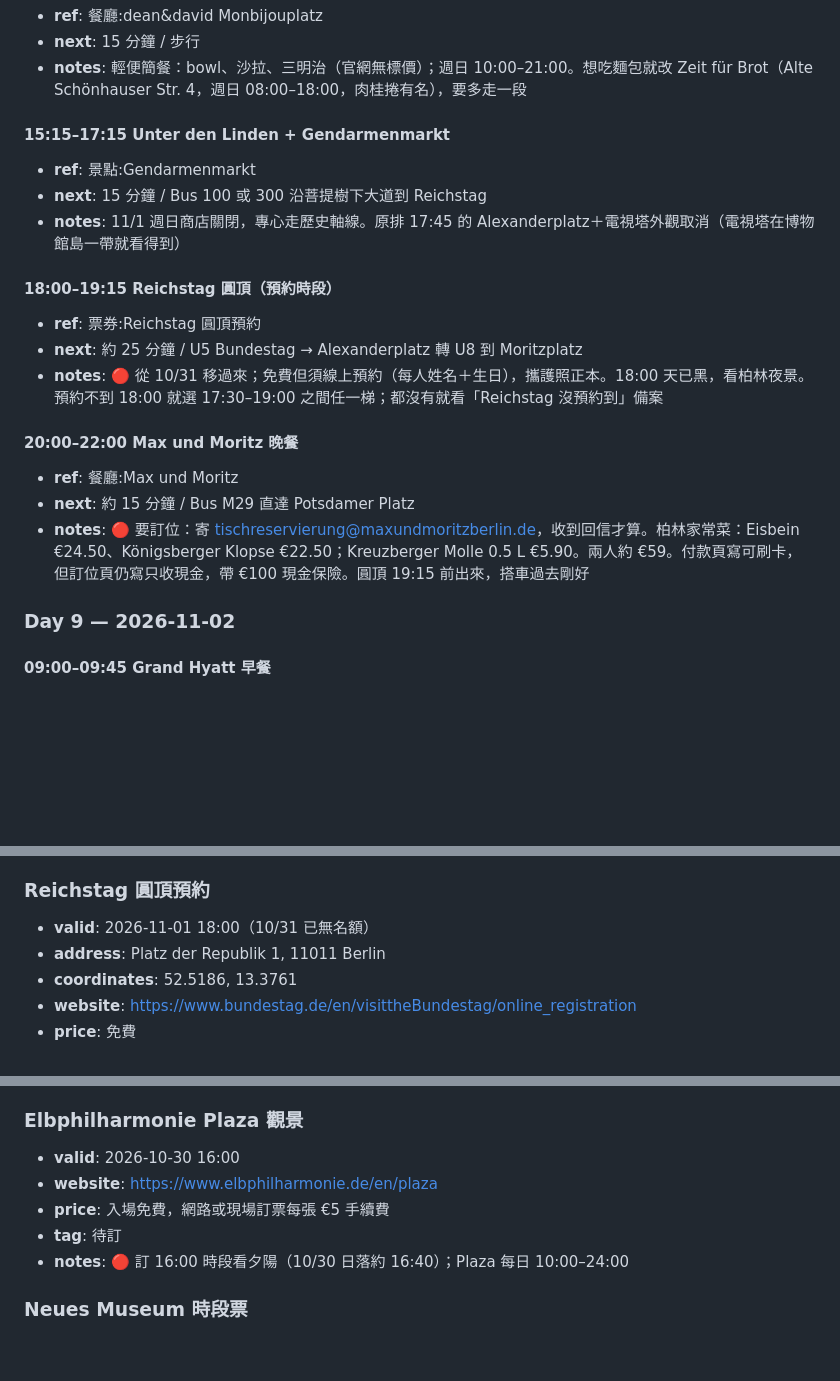
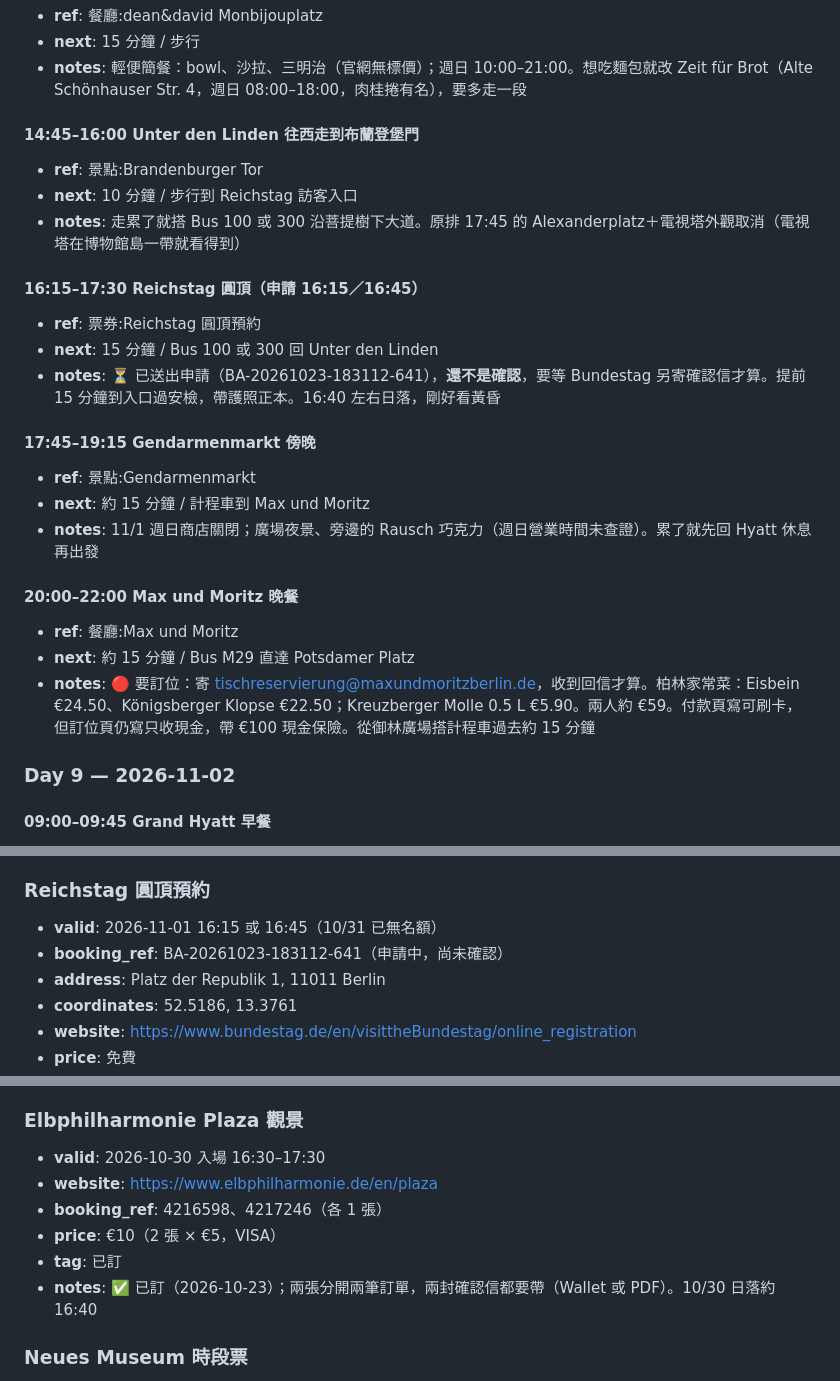
Before and after one commit to MDJimmyFu/trips, a Markdown page: trips/2026-10-germany/v1.md, 3 parts joined by grey strips. GitHub-like rendering; blank space fills up the shorter version.

Commit message:
德國行程：依實際預約調整 Elbphilharmonie 與國會大廈圓頂時段
- Plaza 已訂 2 張，入場 16:30–17:30
- 圓頂 11/1 申請 16:15／16:45，待確認；11/1 下午順序重排

Co-Authored-By: Claude Opus 5.5 <noreply@anthropic.com>
Claude-Session: https://claude.ai/code/session_01RQW9g5XzosbtYVQiVHUvim

```diff
--- a/trips/2026-10-germany/v1.md
+++ b/trips/2026-10-germany/v1.md
@@ -243,20 +243,25 @@ tags: [歐洲, 德國, Hyatt, 城市環遊, 14天]
 - **next**: 15 分鐘 / 步行
 - **notes**: 輕便簡餐：bowl、沙拉、三明治（官網無標價）；週日 10:00–21:00。想吃麵包就改 Zeit für Brot（Alte Schönhauser Str. 4，週日 08:00–18:00，肉桂捲有名），要多走一段
 
-#### 15:15–17:15 Unter den Linden + Gendarmenmarkt
+#### 14:45–16:00 Unter den Linden 往西走到布蘭登堡門
+- **ref**: 景點:Brandenburger Tor
+- **next**: 10 分鐘 / 步行到 Reichstag 訪客入口
+- **notes**: 走累了就搭 Bus 100 或 300 沿菩提樹下大道。原排 17:45 的 Alexanderplatz＋電視塔外觀取消（電視塔在博物館島一帶就看得到）
+
+#### 16:15–17:30 Reichstag 圓頂（申請 16:15／16:45）
+- **ref**: 票券:Reichstag 圓頂預約
+- **next**: 15 分鐘 / Bus 100 或 300 回 Unter den Linden
+- **notes**: ⏳ 已送出申請（BA-20261023-183112-641），**還不是確認**，要等 Bundestag 另寄確認信才算。提前 15 分鐘到入口過安檢，帶護照正本。16:40 左右日落，剛好看黃昏
+
+#### 17:45–19:15 Gendarmenmarkt 傍晚
 - **ref**: 景點:Gendarmenmarkt
-- **next**: 15 分鐘 / Bus 100 或 300 沿菩提樹下大道到 Reichstag
-- **notes**: 11/1 週日商店關閉，專心走歷史軸線。原排 17:45 的 Alexanderplatz＋電視塔外觀取消（電視塔在博物館島一帶就看得到）
-
-#### 18:00–19:15 Reichstag 圓頂（預約時段）
-- **ref**: 票券:Reichstag 圓頂預約
-- **next**: 約 25 分鐘 / U5 Bundestag → Alexanderplatz 轉 U8 到 Moritzplatz
-- **notes**: 🔴 從 10/31 移過來；免費但須線上預約（每人姓名＋生日），攜護照正本。18:00 天已黑，看柏林夜景。預約不到 18:00 就選 17:30–19:00 之間任一梯；都沒有就看「Reichstag 沒預約到」備案
+- **next**: 約 15 分鐘 / 計程車到 Max und Moritz
+- **notes**: 11/1 週日商店關閉；廣場夜景、旁邊的 Rausch 巧克力（週日營業時間未查證）。累了就先回 Hyatt 休息再出發
 
 #### 20:00–22:00 Max und Moritz 晚餐
 - **ref**: 餐廳:Max und Moritz
 - **next**: 約 15 分鐘 / Bus M29 直達 Potsdamer Platz
-- **notes**: 🔴 要訂位：寄 tischreservierung@maxundmoritzberlin.de，收到回信才算。柏林家常菜：Eisbein €24.50、Königsberger Klopse €22.50；Kreuzberger Molle 0.5 L €5.90。兩人約 €59。付款頁寫可刷卡，但訂位頁仍寫只收現金，帶 €100 現金保險。圓頂 19:15 前出來，搭車過去剛好
+- **notes**: 🔴 要訂位：寄 tischreservierung@maxundmoritzberlin.de，收到回信才算。柏林家常菜：Eisbein €24.50、Königsberger Klopse €22.50；Kreuzberger Molle 0.5 L €5.90。兩人約 €59。付款頁寫可刷卡，但訂位頁仍寫只收現金，帶 €100 現金保險。從御林廣場搭計程車過去約 15 分鐘
 
 ### Day 9 — 2026-11-02
 
@@ -1406,7 +1411,8 @@ HADAG 公共渡輪 62 號可搭遊河（HVV 票券有效）。
 - **notes**: 🔴 萬聖節檔期票與 Express Pass 都會完售；官方通常提前數月開賣，出發前持續追蹤
 
 ### Reichstag 圓頂預約
-- **valid**: 2026-11-01 18:00（10/31 已無名額）
+- **valid**: 2026-11-01 16:15 或 16:45（10/31 已無名額）
+- **booking_ref**: BA-20261023-183112-641（申請中，尚未確認）
 - **address**: Platz der Republik 1, 11011 Berlin
 - **coordinates**: 52.5186, 13.3761
 - **website**: https://www.bundestag.de/en/visittheBundestag/online_registration
@@ -1430,11 +1436,12 @@ HADAG 公共渡輪 62 號可搭遊河（HVV 票券有效）。
 - **notes**: ✅ 已訂（2026-10-23）；2 人 VIP 彈性入場，當天任何時間免排隊、只能進一次；VR「Crazy Shrink Tour」13:40 開始，1 人，建議 30 分鐘前入館。前一天以前可免費改期，不可退款
 
 ### Elbphilharmonie Plaza 觀景
-- **valid**: 2026-10-30 16:00
+- **valid**: 2026-10-30 入場 16:30–17:30
 - **website**: https://www.elbphilharmonie.de/en/plaza
-- **price**: 入場免費，網路或現場訂票每張 €5 手續費
-- **tag**: 待訂
-- **notes**: 🔴 訂 16:00 時段看夕陽（10/30 日落約 16:40）；Plaza 每日 10:00–24:00
+- **booking_ref**: 4216598、4217246（各 1 張）
+- **price**: €10（2 張 × €5，VISA）
+- **tag**: 已訂
+- **notes**: ✅ 已訂（2026-10-23）；兩張分開兩筆訂單，兩封確認信都要帶（Wallet 或 PDF）。10/30 日落約 16:40
 
 ### Neues Museum 時段票
 - **valid**: 2026-11-01
```
Also changed, not shown: other parts of trips/2026-10-germany/v1.md (+9 -4 lines).
